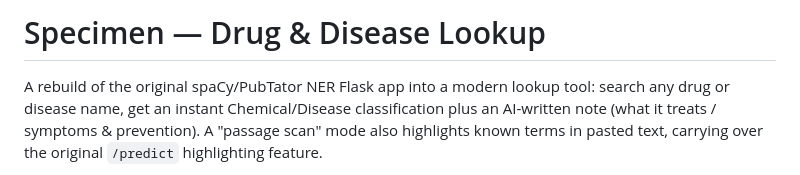
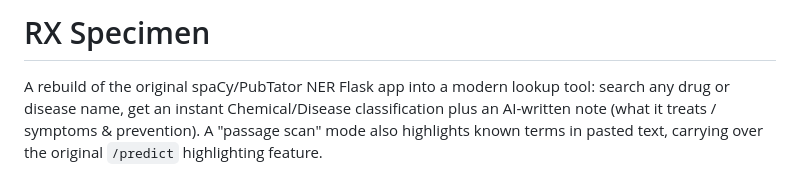
Before and after one commit to nitishkumar2701/pharma-ner-app, a Markdown page: README.md, the part around the change. Drawn GitHub-style.

```diff
--- a/README.md
+++ b/README.md
@@ -1,4 +1,4 @@
-# Specimen — Drug & Disease Lookup
+# RX Specimen
 
 A rebuild of the original spaCy/PubTator NER Flask app into a modern lookup
 tool: search any drug or disease name, get an instant Chemical/Disease
```
